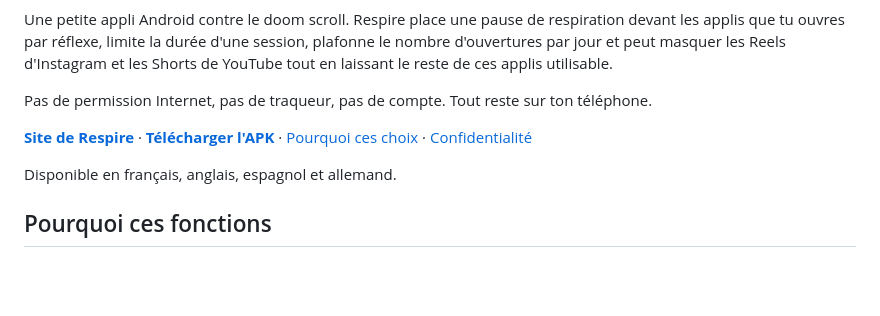
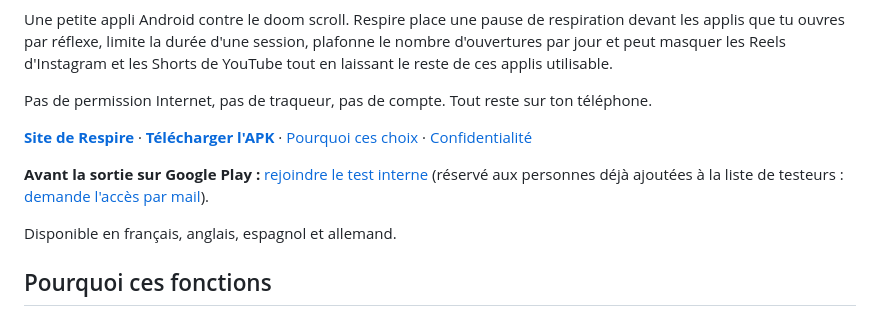
Before and after one commit to Relthdrarxash/respire, a Markdown page: README.fr.md, the part around the change. Drawn GitHub-style; blank space fills up the shorter version.

Commit message:
docs(readme): ajoute le lien vers le test interne Google Play

```diff
--- a/README.fr.md
+++ b/README.fr.md
@@ -9,6 +9,8 @@ Une petite appli Android contre le doom scroll. Respire place une pause de respi
 Pas de permission Internet, pas de traqueur, pas de compte. Tout reste sur ton téléphone.
 
 **[Site de Respire](https://relthdrarxash.github.io/respire/fr/)** · **[Télécharger l'APK](https://github.com/Relthdrarxash/respire/releases/latest)** · [Pourquoi ces choix](https://relthdrarxash.github.io/respire/fr/pourquoi.html) · [Confidentialité](https://relthdrarxash.github.io/respire/fr/confidentialite.html)
+
+**Avant la sortie sur Google Play :** [rejoindre le test interne](https://play.google.com/apps/internaltest/4701443078606336635) (réservé aux personnes déjà ajoutées à la liste de testeurs : [demande l'accès par mail](mailto:pilmil.studio@proton.me?subject=Tester%20Respire)).
 
 Disponible en français, anglais, espagnol et allemand.
 
```
Also changed, not shown: README.md (+2 -0 lines).
